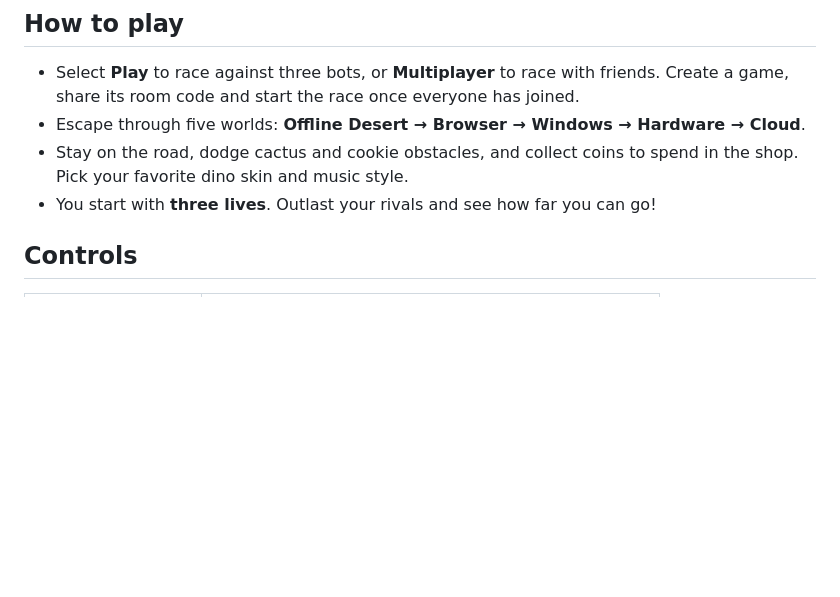
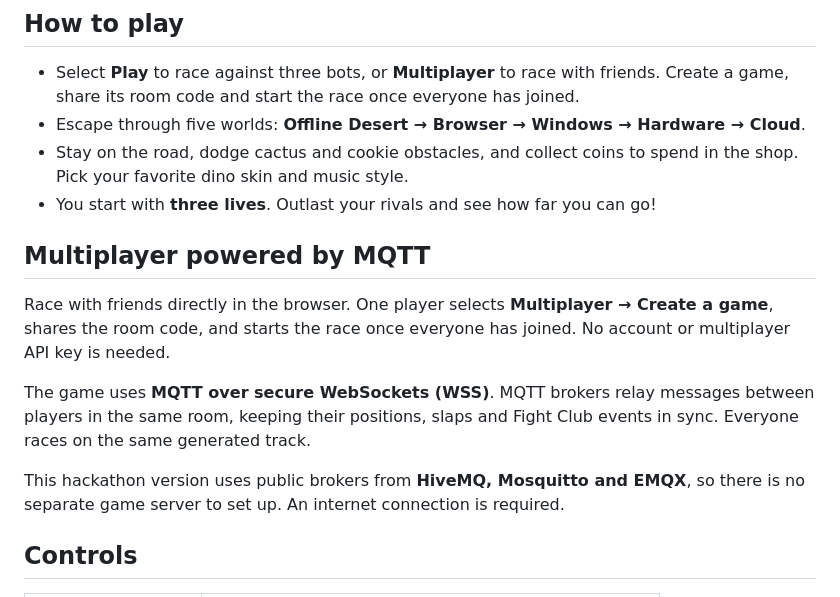
Before and after one commit to talal95c/hackathon-Google-x-vodoo-, a Markdown page: README.md, the part around the change. Drawn GitHub-style; blank space fills up the shorter version.

Commit message:
docs: explain MQTT multiplayer for hackathon judges

```diff
--- a/README.md
+++ b/README.md
@@ -12,6 +12,14 @@ A colorful 3D racing game for desktop and mobile. Dodge obstacles, drift around
 - Escape through five worlds: **Offline Desert → Browser → Windows → Hardware → Cloud**.
 - Stay on the road, dodge cactus and cookie obstacles, and collect coins to spend in the shop. Pick your favorite dino skin and music style.
 - You start with **three lives**. Outlast your rivals and see how far you can go!
+
+## Multiplayer powered by MQTT
+
+Race with friends directly in the browser. One player selects **Multiplayer → Create a game**, shares the room code, and starts the race once everyone has joined. No account or multiplayer API key is needed.
+
+The game uses **MQTT over secure WebSockets (WSS)**. MQTT brokers relay messages between players in the same room, keeping their positions, slaps and Fight Club events in sync. Everyone races on the same generated track.
+
+This hackathon version uses public brokers from **HiveMQ, Mosquitto and EMQX**, so there is no separate game server to set up. An internet connection is required.
 
 ## Controls
 
```
